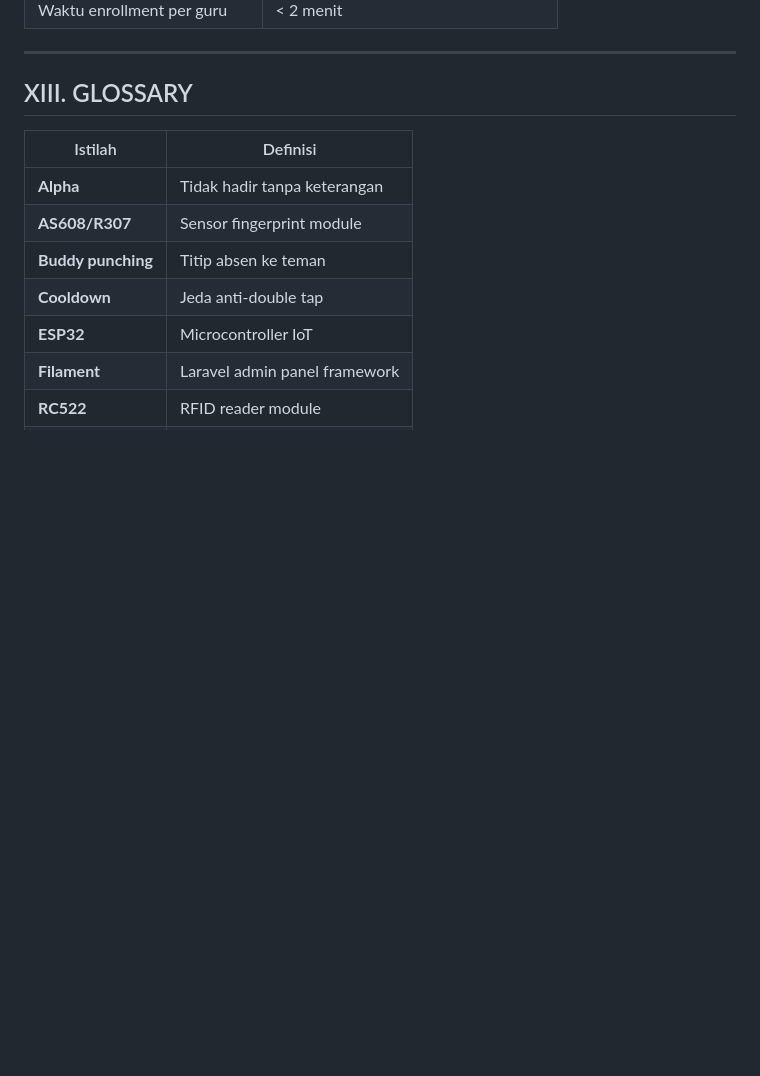
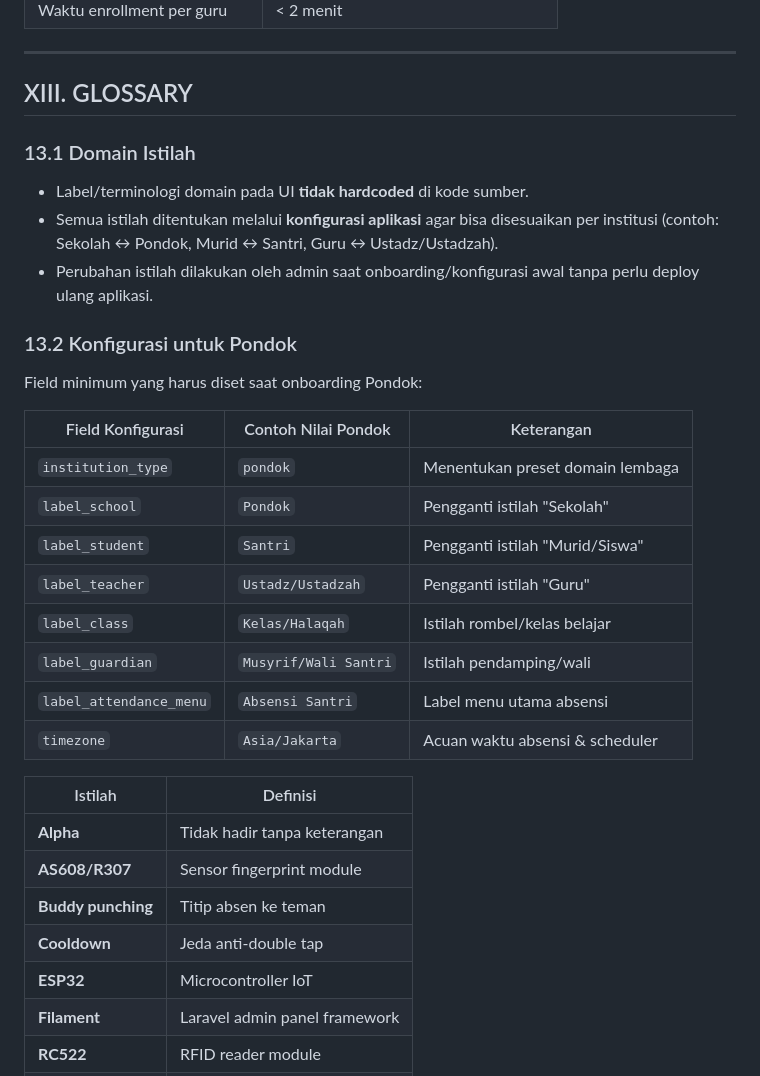
Before and after one commit to ansori-riza/siabsen, a Markdown page: docs/PRD.md, the part around the change. Drawn GitHub-style; blank space fills up the shorter version.

Commit message:
docs: clarify configurable domain terms and pondok onboarding

```diff
--- a/docs/PRD.md
+++ b/docs/PRD.md
@@ -742,6 +742,27 @@ erDiagram
 
 ## XIII. GLOSSARY
 
+### 13.1 Domain Istilah
+
+- Label/terminologi domain pada UI **tidak hardcoded** di kode sumber.
+- Semua istilah ditentukan melalui **konfigurasi aplikasi** agar bisa disesuaikan per institusi (contoh: Sekolah ↔ Pondok, Murid ↔ Santri, Guru ↔ Ustadz/Ustadzah).
+- Perubahan istilah dilakukan oleh admin saat onboarding/konfigurasi awal tanpa perlu deploy ulang aplikasi.
+
+### 13.2 Konfigurasi untuk Pondok
+
+Field minimum yang harus diset saat onboarding Pondok:
+
+| Field Konfigurasi | Contoh Nilai Pondok | Keterangan |
+|-------------------|---------------------|------------|
+| `institution_type` | `pondok` | Menentukan preset domain lembaga |
+| `label_school` | `Pondok` | Pengganti istilah "Sekolah" |
+| `label_student` | `Santri` | Pengganti istilah "Murid/Siswa" |
+| `label_teacher` | `Ustadz/Ustadzah` | Pengganti istilah "Guru" |
+| `label_class` | `Kelas/Halaqah` | Istilah rombel/kelas belajar |
+| `label_guardian` | `Musyrif/Wali Santri` | Istilah pendamping/wali |
+| `label_attendance_menu` | `Absensi Santri` | Label menu utama absensi |
+| `timezone` | `Asia/Jakarta` | Acuan waktu absensi & scheduler |
+
 | Istilah | Definisi |
 |---------|----------|
 | **Alpha** | Tidak hadir tanpa keterangan |
```
Also changed, not shown: docs/PROGRES.md (+1 -1 lines).
